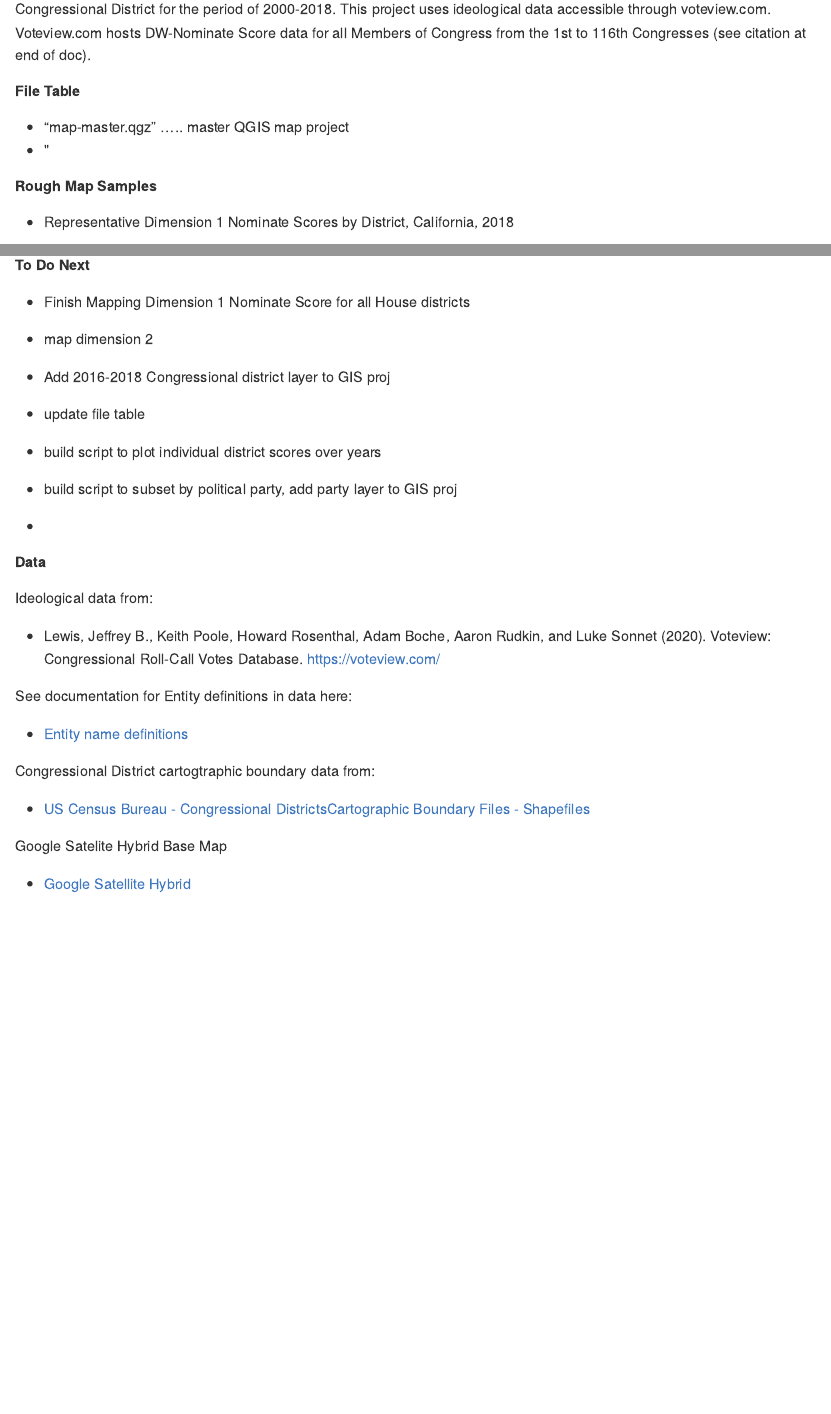
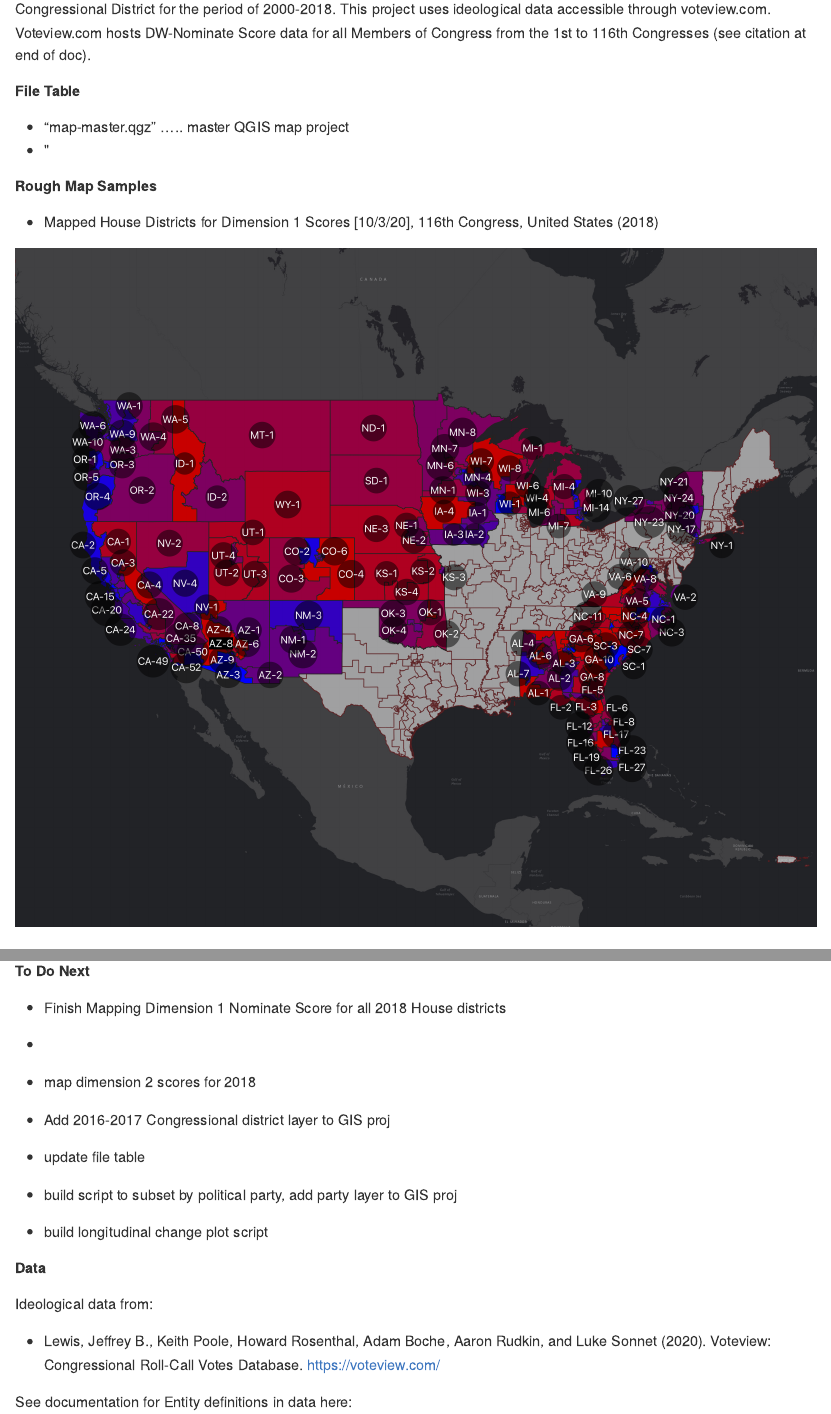
Before and after one commit to ezequielc97/Mapping-USMembersofCongress-Ideology-in-21stCentury, an R Markdown document (README.Rmd): the page in a window 1100 px wide, from 530 px down, and a second part further down, joined at a grey line. The pictures show the output file README.md that the author committed with the source, drawn offline in the style of GitHub.

Commit message:
added NV, MO, MN, WA, OR, WI, MI, NM, AL, GA, KS, NE, VA, SC, NC, ND, SD, MT, CO dwn dimension1 data to gis proj

```diff
--- a/README.Rmd
+++ b/README.Rmd
@@ -27,4 +27,6 @@ This work in progress will map DW-Nominate Scores for US members of Congress (US
 
 ##### Rough Map Samples #####
 
-- Representative Dimension 1 Nominate Scores by District, California, 2018
+- Mapped House Districts for Dimension 1 Scores [10/3/20], 116th Congress, United States (2018)
+
+![Mapped House Districts for Dimension 1 Scores [10/3/20], 116th Congress, United States (2018)](DWN-D1-MappedDistricts-current.png)
@@ -34,13 +39,13 @@ This work in progress will map DW-Nominate Scores for US members of Congress (US
 
 ##### To Do Next #####
 
-- Finish Mapping Dimension 1 Nominate Score for all House districts
-- map dimension 2
-- Add 2016-2018 Congressional district layer to GIS proj
+- Finish Mapping Dimension 1 Nominate Score for all 2018 House districts
+-
+- map dimension 2 scores for 2018
+- Add 2016-2017 Congressional district layer to GIS proj
 - update file table
-- build script to plot individual district scores over years
 - build script to subset by political party, add party layer to GIS proj
--
+- build longitudinal change plot script
 
 ##### Data #####
 
@@ -57,8 +62,3 @@ See documentation for Entity definitions in data here:
 Congressional District cartogtraphic boundary data from:
 
 * [US Census Bureau - Congressional DistrictsCartographic Boundary Files - Shapefiles](https://www.census.gov/geographies/mapping-files/time-series/geo/carto-boundary-file.html)
-
-
-Google Satelite Hybrid Base Map
-
-* [Google Satellite Hybrid](https://mt1.google.com/vt/lyrs=y&x={x}&y={y}&z={z})
```
Also changed, not shown: CongDistrict-CartographicBoundaries/cb_2018_us_cd116_500k/cb_2018_us_cd116_500k.dbf, DWN-D1-MappedDistricts-current.png (added), README.md, README.Rmd (3 more changed lines), 1 other file.
